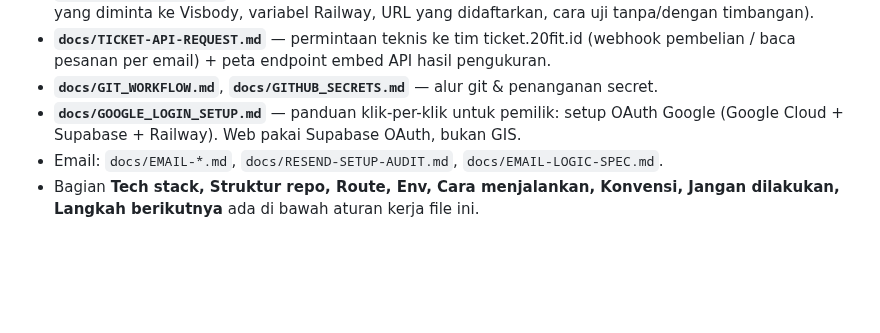
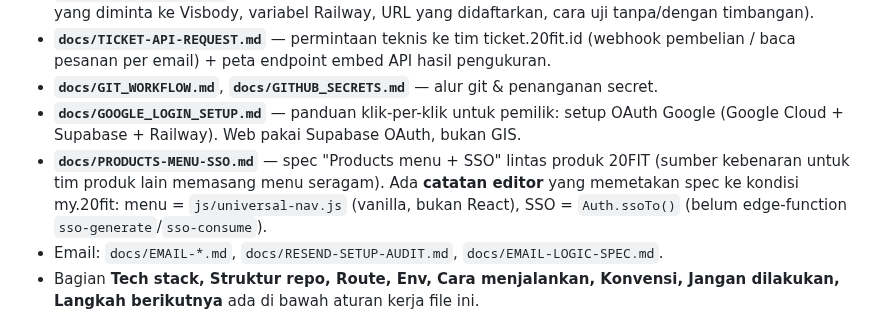
Before and after one commit to Marketing-project-wq/PROFILE20FIT, a Markdown page: CLAUDE.md, the part around the change. Rendered like a GitHub page; blank space fills up the shorter version.

```diff
--- a/CLAUDE.md
+++ b/CLAUDE.md
@@ -26,6 +26,10 @@ alat diagnosis medis.** Stack: vanilla HTML/CSS/JS + Node/Express + Supabase, de
 - **`docs/GIT_WORKFLOW.md`**, **`docs/GITHUB_SECRETS.md`** — alur git & penanganan secret.
 - **`docs/GOOGLE_LOGIN_SETUP.md`** — panduan klik-per-klik untuk pemilik: setup OAuth Google
   (Google Cloud + Supabase + Railway). Web pakai Supabase OAuth, bukan GIS.
+- **`docs/PRODUCTS-MENU-SSO.md`** — spec "Products menu + SSO" lintas produk 20FIT (sumber
+  kebenaran untuk tim produk lain memasang menu seragam). Ada **catatan editor** yang
+  memetakan spec ke kondisi my.20fit: menu = `js/universal-nav.js` (vanilla, bukan React),
+  SSO = `Auth.ssoTo()` (belum edge-function `sso-generate`/`sso-consume`).
 - Email: `docs/EMAIL-*.md`, `docs/RESEND-SETUP-AUDIT.md`, `docs/EMAIL-LOGIC-SPEC.md`.
 - Bagian **Tech stack, Struktur repo, Route, Env, Cara menjalankan, Konvensi, Jangan
   dilakukan, Langkah berikutnya** ada di bawah aturan kerja file ini.
```
Also changed, not shown: docs/PRODUCTS-MENU-SSO.md (added, +441 -0 lines).
